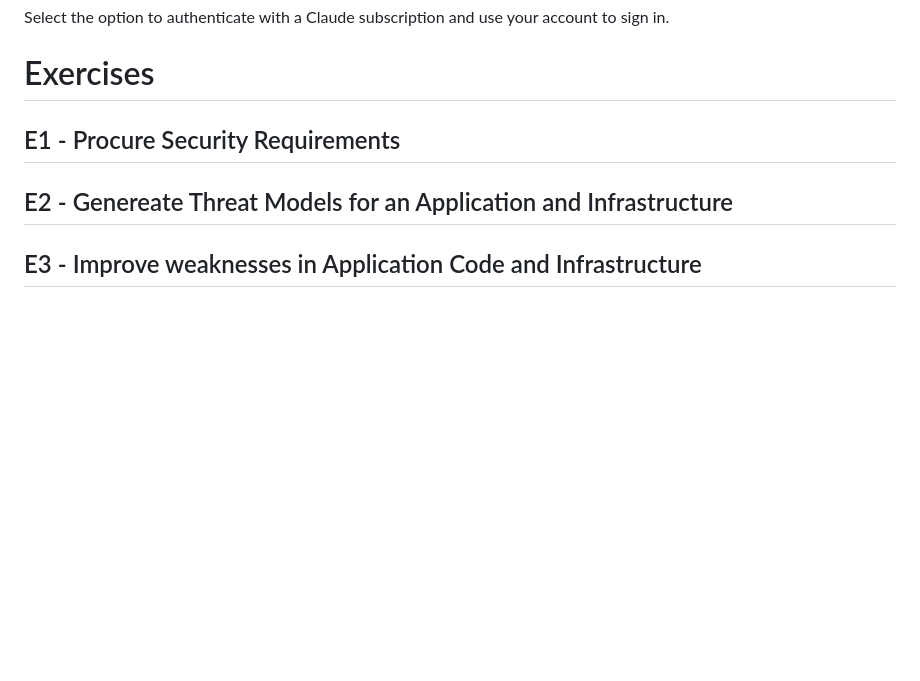
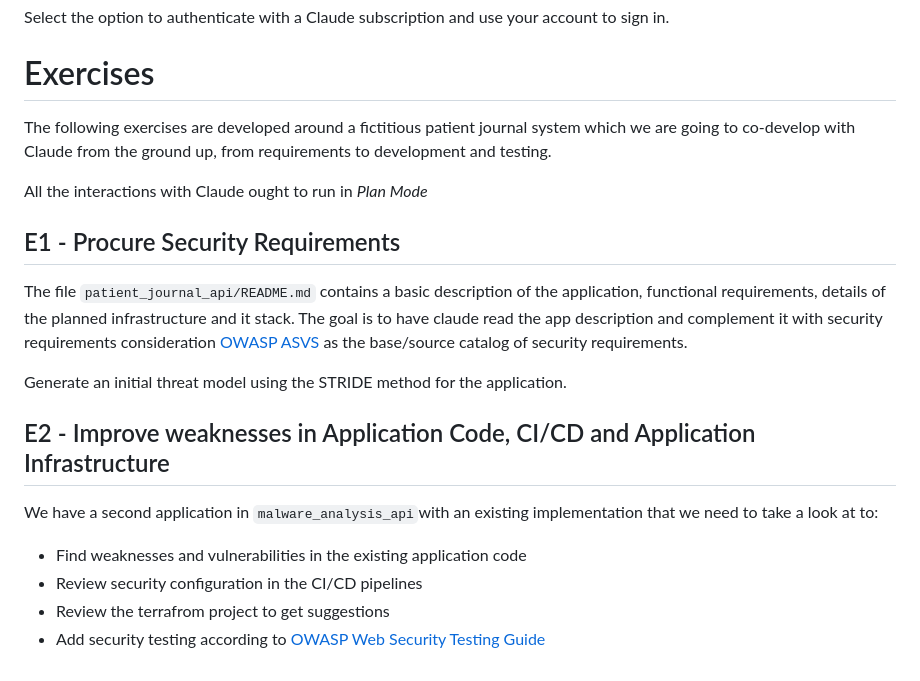
Before and after one commit to IT-HUSET/ai-assisted-secure-coding-2026-03, a Markdown page: README.md, the part around one of its changes. Drawn GitHub-style; blank space fills up the shorter version.

Commit message:
Skel directories for lab apps, added description for the exercises.

```diff
--- a/README.md
+++ b/README.md
@@ -83,6 +85,22 @@ Select the option to authenticate with a Claude subscription and use your accoun
 
 # Exercises
 
+The following exercises are developed around a fictitious patient journal system which we are going to co-develop with Claude from the ground up, from requirements to development and testing.
+
+All the interactions with Claude ought to run in *Plan Mode*
+
 ## E1 - Procure Security Requirements
-## E2 - Genereate Threat Models for an Application and Infrastructure
-## E3 - Improve weaknesses in Application Code and Infrastructure
+
+The file `patient_journal_api/README.md` contains a basic description of the application, functional requirements, details of the planned infrastructure and it stack. The goal is to have claude read the app description and complement it with security requirements consideration [OWASP ASVS][owasp-asvs] as the base/source catalog of security requirements.
+
+Generate an initial threat model using the STRIDE method for the application.
+
+
+## E2 - Improve weaknesses in Application Code, CI/CD and Application Infrastructure
+
+We have a second application in `malware_analysis_api`with an existing implementation that we need to take a look at to:
+
+- Find weaknesses and vulnerabilities in the existing application code
+- Review security configuration in the CI/CD pipelines
+- Review the terrafrom project to get suggestions
+- Add security testing according to [OWASP Web Security Testing Guide][owasp-wstg]
```
Also changed, not shown: other parts of README.md (+2 -0 lines), malware_analysis_api/README.md (added), patient_journal_api/README.md (added).
